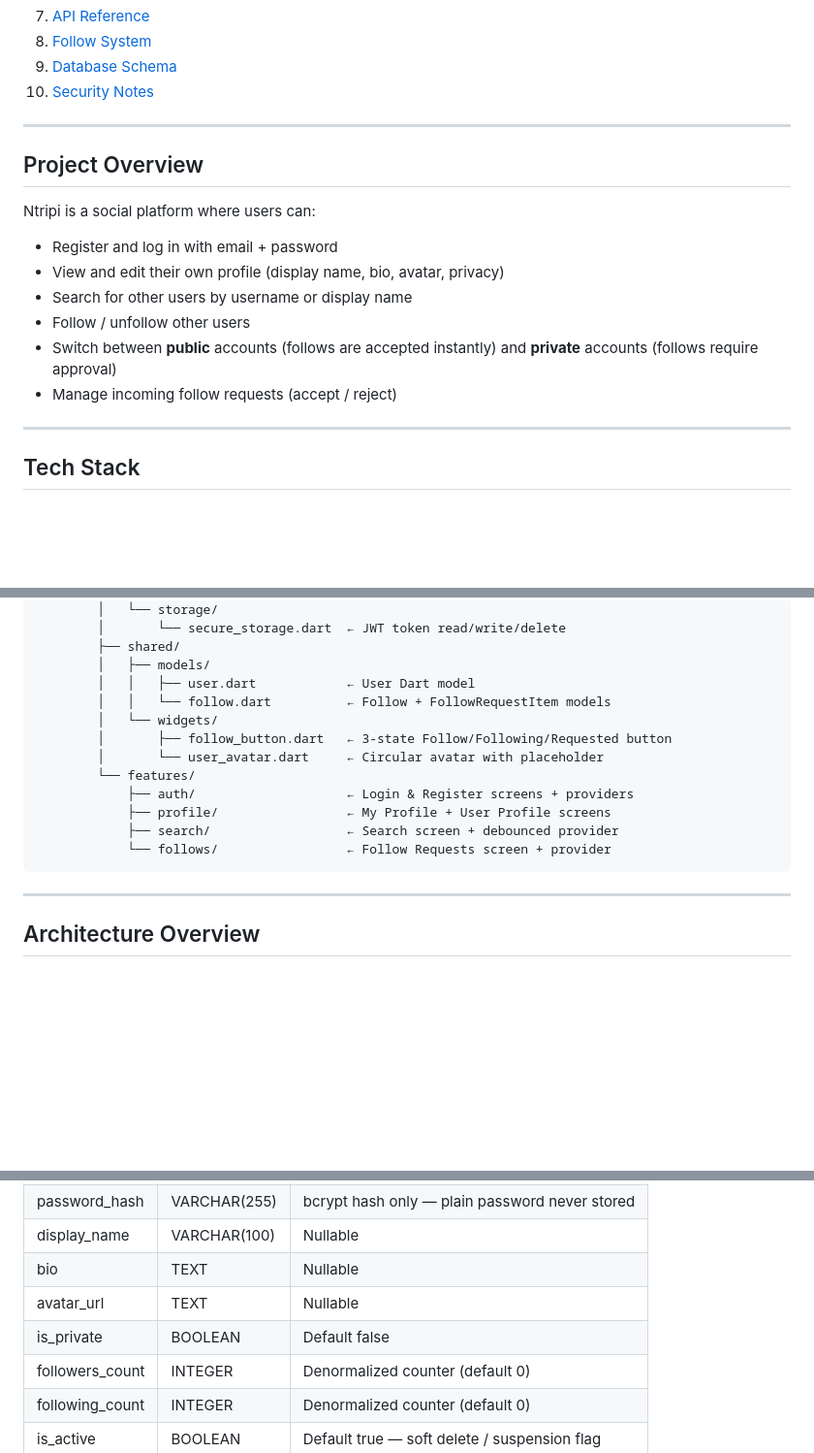
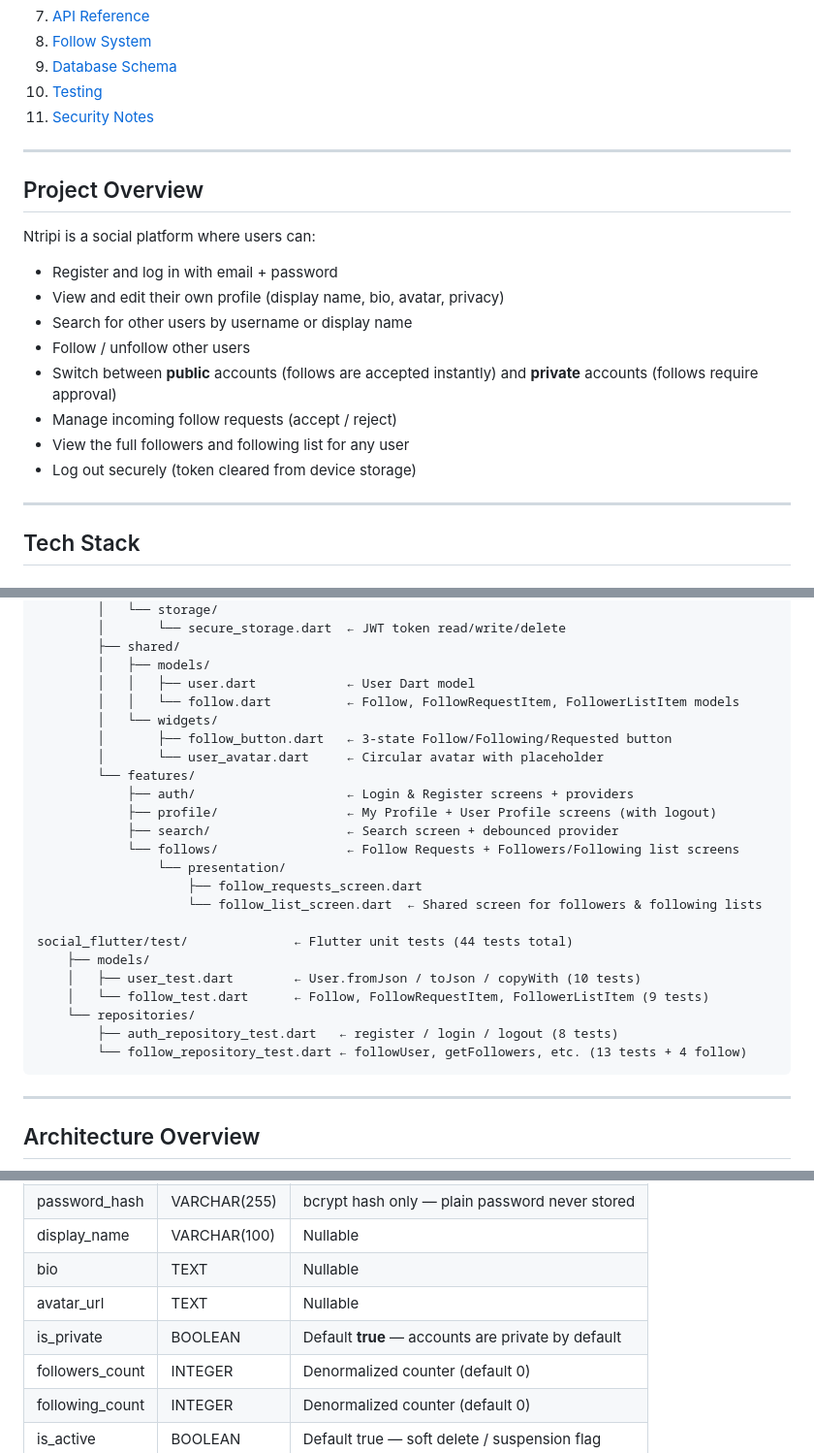
Before and after one commit to IsmailKARROUD/ntripi, a Markdown page: README.md, 3 parts joined by grey strips. Shown at 97% size. GitHub-like rendering; blank space fills up the shorter version.

````diff
--- a/README.md
+++ b/README.md
@@ -20,7 +20,8 @@ A full-stack social media application with a **FastAPI** backend and a **Flutter
 7. [API Reference](#api-reference)
 8. [Follow System](#follow-system)
 9. [Database Schema](#database-schema)
-10. [Security Notes](#security-notes)
+10. [Testing](#testing)
+11. [Security Notes](#security-notes)
 
 ---
 
@@ -34,6 +35,8 @@ Ntripi is a social platform where users can:
 - Follow / unfollow other users
 - Switch between **public** accounts (follows are accepted instantly) and **private** accounts (follows require approval)
 - Manage incoming follow requests (accept / reject)
+- View the full followers and following list for any user
+- Log out securely (token cleared from device storage)
 
 ---
 
@@ -105,15 +108,26 @@ Ntripi/
         ├── shared/
         │   ├── models/
         │   │   ├── user.dart            ← User Dart model
-        │   │   └── follow.dart          ← Follow + FollowRequestItem models
+        │   │   └── follow.dart          ← Follow, FollowRequestItem, FollowerListItem models
         │   └── widgets/
         │       ├── follow_button.dart   ← 3-state Follow/Following/Requested button
         │       └── user_avatar.dart     ← Circular avatar with placeholder
         └── features/
             ├── auth/                    ← Login & Register screens + providers
-            ├── profile/                 ← My Profile + User Profile screens
+            ├── profile/                 ← My Profile + User Profile screens (with logout)
             ├── search/                  ← Search screen + debounced provider
-            └── follows/                 ← Follow Requests screen + provider
+            └── follows/                 ← Follow Requests + Followers/Following list screens
+                └── presentation/
+                    ├── follow_requests_screen.dart
+                    └── follow_list_screen.dart  ← Shared screen for followers & following lists
+
+social_flutter/test/              ← Flutter unit tests (44 tests total)
+    ├── models/
+    │   ├── user_test.dart        ← User.fromJson / toJson / copyWith (10 tests)
+    │   └── follow_test.dart      ← Follow, FollowRequestItem, FollowerListItem (9 tests)
+    └── repositories/
+        ├── auth_repository_test.dart   ← register / login / logout (8 tests)
+        └── follow_repository_test.dart ← followUser, getFollowers, etc. (13 tests + 4 follow)
 ```
 
 ---
@@ -360,7 +379,7 @@ User A clicks Follow on User B
 | display_name    | VARCHAR(100) | Nullable                                      |
 | bio             | TEXT         | Nullable                                      |
 | avatar_url      | TEXT         | Nullable                                      |
-| is_private      | BOOLEAN      | Default false                                 |
+| is_private      | BOOLEAN      | Default **true** — accounts are private by default |
 | followers_count | INTEGER      | Denormalized counter (default 0)              |
 | following_count | INTEGER      | Denormalized counter (default 0)              |
 | is_active       | BOOLEAN      | Default true — soft delete / suspension flag  |
````
Also changed, not shown: other parts of README.md (+40 -2 lines).
